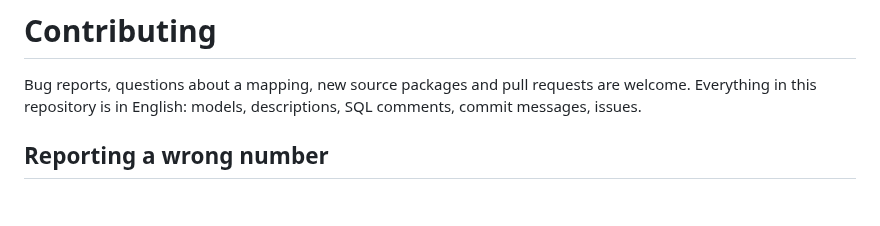
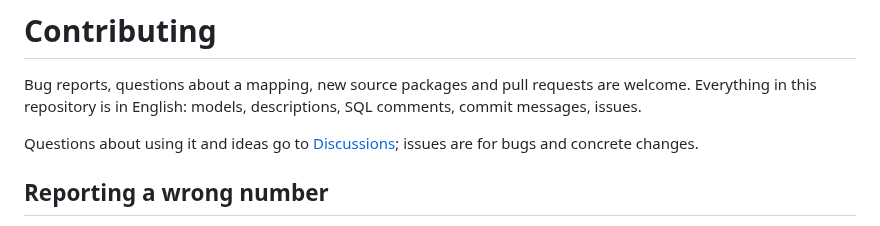
Before and after one commit to Dactopus/dactopus-data-models, a Markdown page: CONTRIBUTING.md, the part around the change. GitHub-like rendering; blank space fills up the shorter version.

Commit message:
Send questions and ideas to the organization's Discussions
Co-Authored-By: Claude Opus 5.5 <noreply@anthropic.com>

```diff
--- a/CONTRIBUTING.md
+++ b/CONTRIBUTING.md
@@ -3,6 +3,10 @@
 Bug reports, questions about a mapping, new source packages and pull
 requests are welcome. Everything in this repository is in English: models,
 descriptions, SQL comments, commit messages, issues.
+
+Questions about using it and ideas go to
+[Discussions](https://github.com/orgs/Dactopus/discussions); issues are for
+bugs and concrete changes.
 
 ## Reporting a wrong number
 
```
